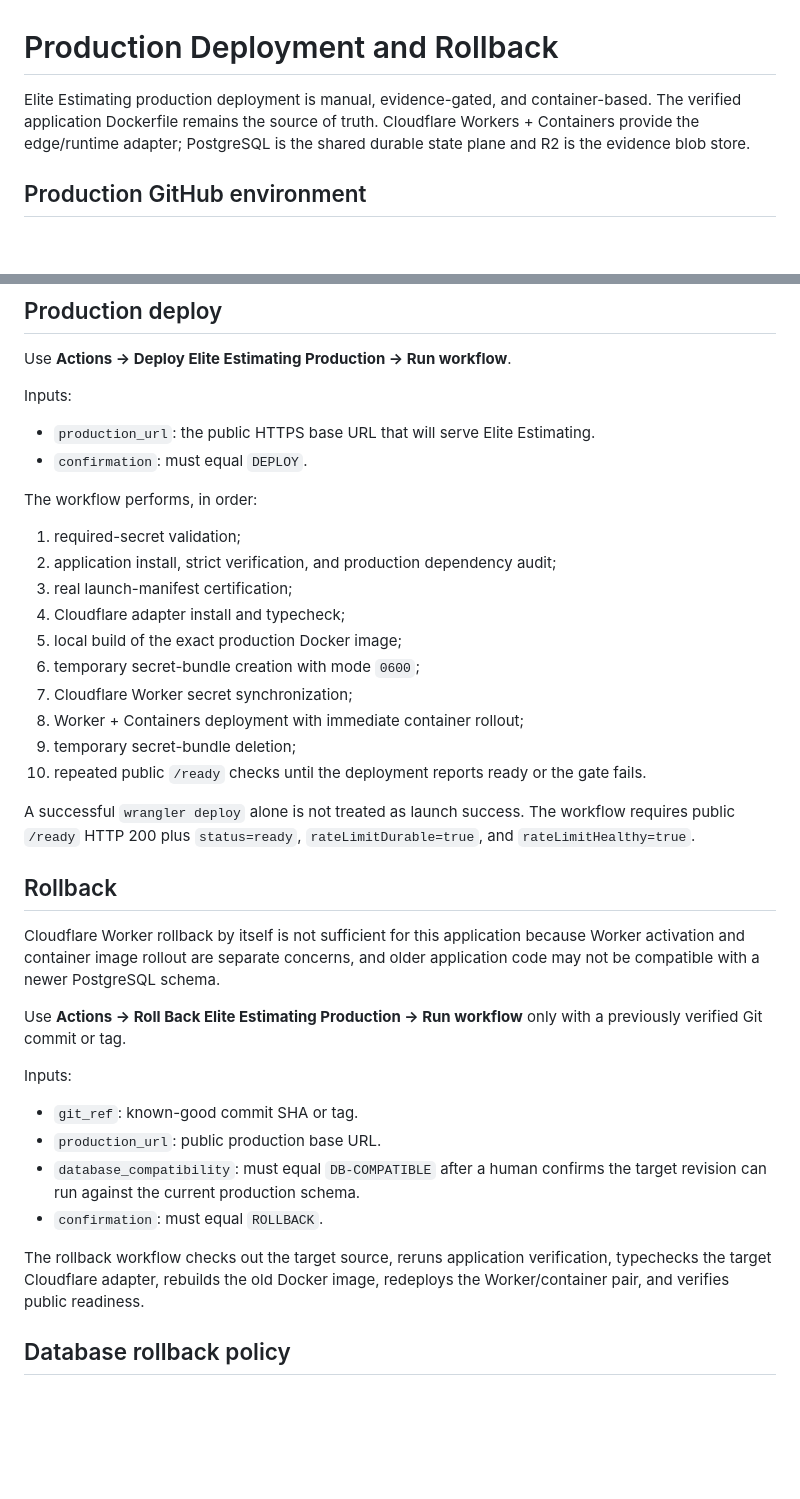
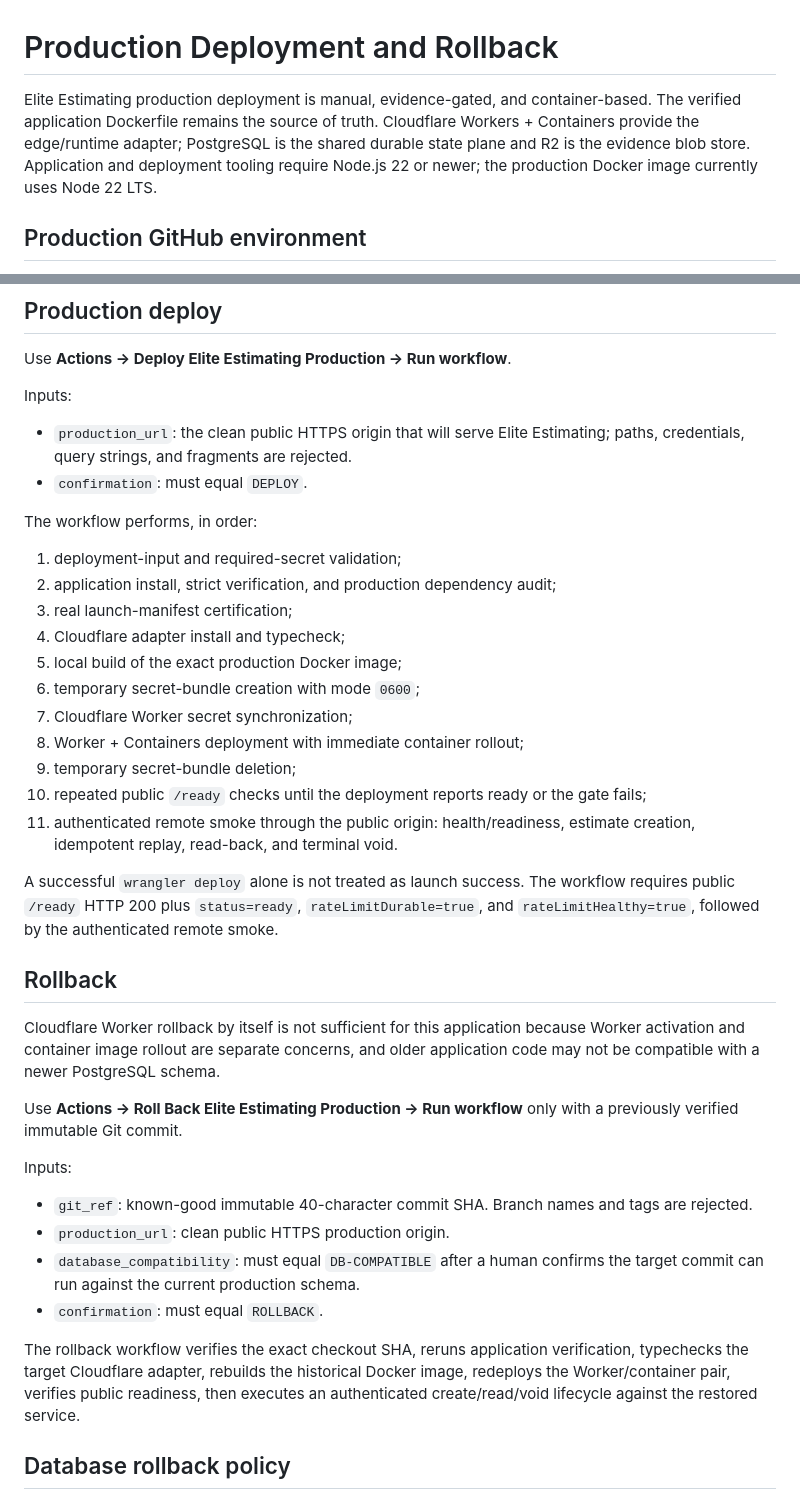
Before and after one commit to eliteacsllc/ELITE-ESTIMATING-, a Markdown page: docs/PRODUCTION-DEPLOYMENT.md, 2 parts joined by grey strips. Drawn GitHub-style; blank space fills up the shorter version.

Commit message:
Align production runbook with verified release controls

```diff
--- a/docs/PRODUCTION-DEPLOYMENT.md
+++ b/docs/PRODUCTION-DEPLOYMENT.md
@@ -1,6 +1,6 @@
 # Production Deployment and Rollback
 
-Elite Estimating production deployment is manual, evidence-gated, and container-based. The verified application Dockerfile remains the source of truth. Cloudflare Workers + Containers provide the edge/runtime adapter; PostgreSQL is the shared durable state plane and R2 is the evidence blob store.
+Elite Estimating production deployment is manual, evidence-gated, and container-based. The verified application Dockerfile remains the source of truth. Cloudflare Workers + Containers provide the edge/runtime adapter; PostgreSQL is the shared durable state plane and R2 is the evidence blob store. Application and deployment tooling require Node.js 22 or newer; the production Docker image currently uses Node 22 LTS.
 
 ## Production GitHub environment
 
@@ -46,12 +46,12 @@ Use **Actions → Deploy Elite Estimating Production → Run workflow**.
 
 Inputs:
 
-- `production_url`: the public HTTPS base URL that will serve Elite Estimating.
+- `production_url`: the clean public HTTPS origin that will serve Elite Estimating; paths, credentials, query strings, and fragments are rejected.
 - `confirmation`: must equal `DEPLOY`.
 
 The workflow performs, in order:
 
-1. required-secret validation;
+1. deployment-input and required-secret validation;
 2. application install, strict verification, and production dependency audit;
 3. real launch-manifest certification;
 4. Cloudflare adapter install and typecheck;
@@ -60,24 +60,25 @@ The workflow performs, in order:
 7. Cloudflare Worker secret synchronization;
 8. Worker + Containers deployment with immediate container rollout;
 9. temporary secret-bundle deletion;
-10. repeated public `/ready` checks until the deployment reports ready or the gate fails.
+10. repeated public `/ready` checks until the deployment reports ready or the gate fails;
+11. authenticated remote smoke through the public origin: health/readiness, estimate creation, idempotent replay, read-back, and terminal void.
 
-A successful `wrangler deploy` alone is not treated as launch success. The workflow requires public `/ready` HTTP 200 plus `status=ready`, `rateLimitDurable=true`, and `rateLimitHealthy=true`.
+A successful `wrangler deploy` alone is not treated as launch success. The workflow requires public `/ready` HTTP 200 plus `status=ready`, `rateLimitDurable=true`, and `rateLimitHealthy=true`, followed by the authenticated remote smoke.
 
 ## Rollback
 
 Cloudflare Worker rollback by itself is not sufficient for this application because Worker activation and container image rollout are separate concerns, and older application code may not be compatible with a newer PostgreSQL schema.
 
-Use **Actions → Roll Back Elite Estimating Production → Run workflow** only with a previously verified Git commit or tag.
+Use **Actions → Roll Back Elite Estimating Production → Run workflow** only with a previously verified immutable Git commit.
 
 Inputs:
 
-- `git_ref`: known-good commit SHA or tag.
-- `production_url`: public production base URL.
-- `database_compatibility`: must equal `DB-COMPATIBLE` after a human confirms the target revision can run against the current production schema.
+- `git_ref`: known-good immutable 40-character commit SHA. Branch names and tags are rejected.
+- `production_url`: clean public HTTPS production origin.
+- `database_compatibility`: must equal `DB-COMPATIBLE` after a human confirms the target commit can run against the current production schema.
 - `confirmation`: must equal `ROLLBACK`.
 
-The rollback workflow checks out the target source, reruns application verification, typechecks the target Cloudflare adapter, rebuilds the old Docker image, redeploys the Worker/container pair, and verifies public readiness.
+The rollback workflow verifies the exact checkout SHA, reruns application verification, typechecks the target Cloudflare adapter, rebuilds the historical Docker image, redeploys the Worker/container pair, verifies public readiness, then executes an authenticated create/read/void lifecycle against the restored service.
 
 ## Database rollback policy
 
```
